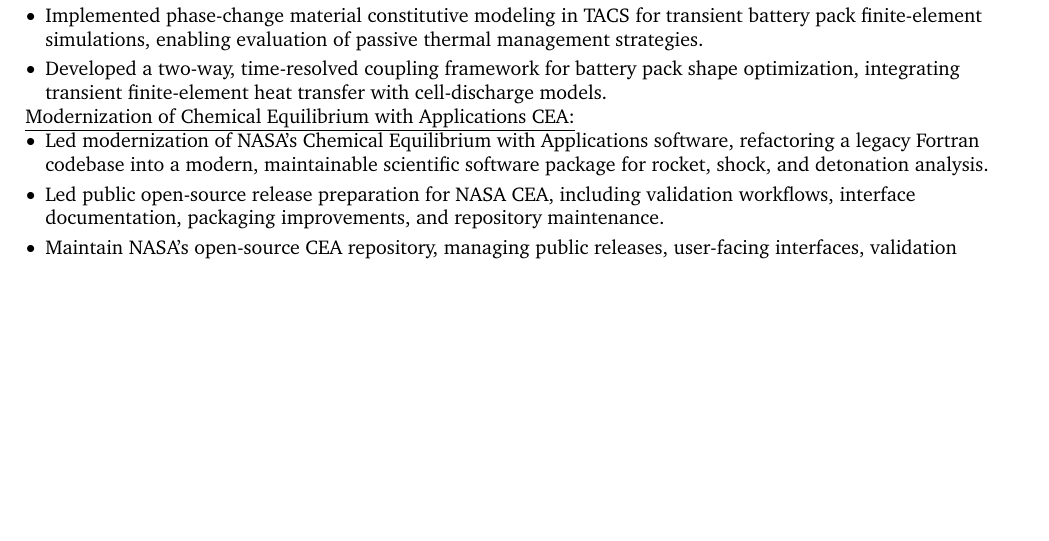
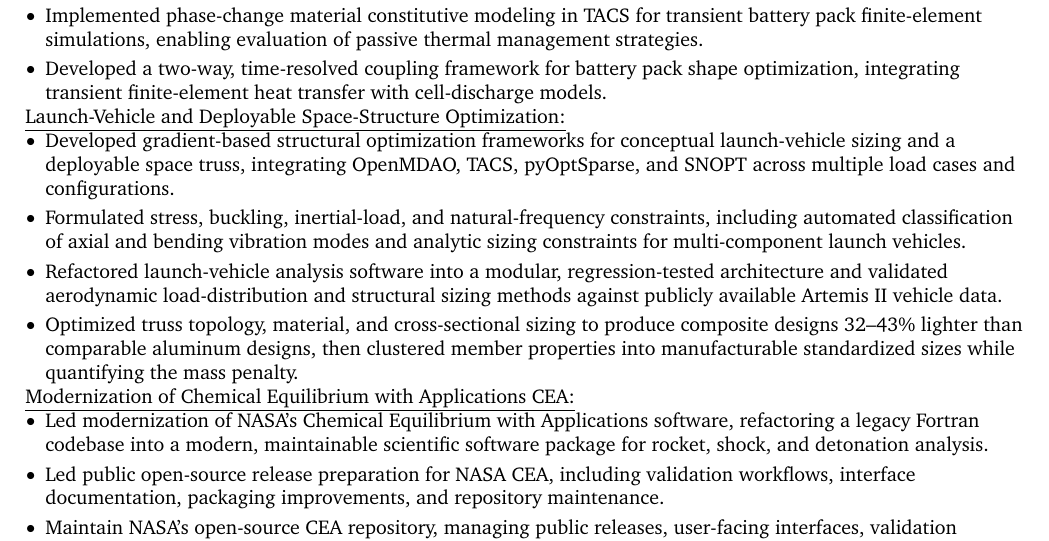
Before and after one commit to markleader/resume, a LaTeX CV (resume_public.tex, which reads resume_body.tex): part of page 1 of 2, cut so that both start at the same text, the shorter picture padded with empty space. Compiled offline with pdfLaTeX; a LaTeX package or settings file that is missing is left out.

Commit message:
added project

```diff
--- a/resume_body.tex
+++ b/resume_body.tex
@@ -48,6 +48,16 @@
         \item Developed a hybrid-electric propulsion analysis model coupling time-varying battery cell-discharge and electric motor simulations, enabling aircraft-level optimization studies for reduced climb fuel consumption.
         \item Implemented phase-change material constitutive modeling in \href{https://github.com/smdogroup/tacs}{TACS} for transient battery pack finite-element simulations, enabling evaluation of passive thermal management strategies.
         \item Developed a two-way, time-resolved coupling framework for battery pack shape optimization, integrating transient finite-element heat transfer with cell-discharge models.
+    \end{highlights}
+\end{onecolentry}
+
+\underline{Launch-Vehicle and Deployable Space-Structure Optimization:}
+\begin{onecolentry}
+    \begin{highlights}
+        \item Developed gradient-based structural optimization frameworks for conceptual launch-vehicle sizing and a deployable space truss, integrating OpenMDAO, TACS, pyOptSparse, and SNOPT across multiple load cases and configurations.
+        \item Formulated stress, buckling, inertial-load, and natural-frequency constraints, including automated classification of axial and bending vibration modes and analytic sizing constraints for multi-component launch vehicles.
+        \item Refactored launch-vehicle analysis software into a modular, regression-tested architecture and validated aerodynamic load-distribution and structural sizing methods against publicly available Artemis II vehicle data.
+        \item Optimized truss topology, material, and cross-sectional sizing to produce composite designs 32--43\% lighter than comparable aluminum designs, then clustered member properties into manufacturable standardized sizes while quantifying the mass penalty.
     \end{highlights}
 \end{onecolentry}
 
```
